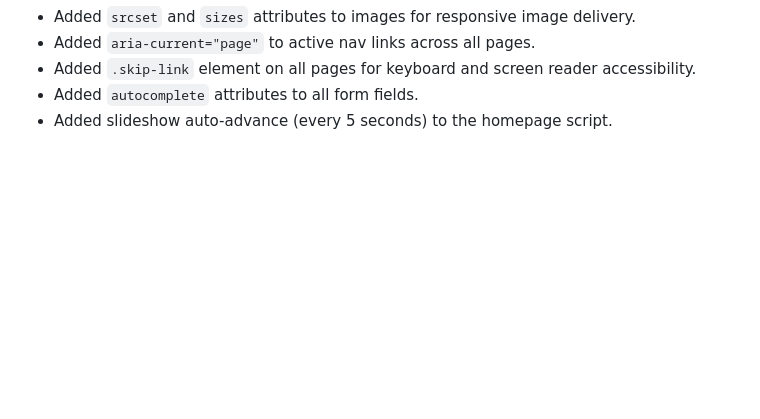
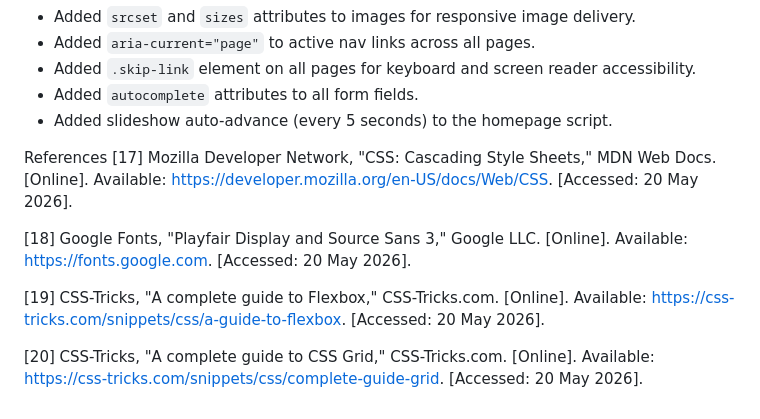
Before and after one commit to aphiwe-debug/ST10499504-PART-2, a Markdown page: README.md, the part around the change. GitHub-like rendering; blank space fills up the shorter version.

Commit message:
Update README with references to CSS and fonts
Added references to external resources for CSS and fonts.

```diff
--- a/README.md
+++ b/README.md
@@ -253,3 +253,12 @@ Screenshots showing the website at desktop, tablet, and mobile sizes are to be c
 - Added `.skip-link` element on all pages for keyboard and screen reader accessibility.
 - Added `autocomplete` attributes to all form fields.
 - Added slideshow auto-advance (every 5 seconds) to the homepage script.
+
+References
+[17] Mozilla Developer Network, "CSS: Cascading Style Sheets," MDN Web Docs. [Online]. Available: https://developer.mozilla.org/en-US/docs/Web/CSS. [Accessed: 20 May 2026].
+
+[18] Google Fonts, "Playfair Display and Source Sans 3," Google LLC. [Online]. Available: https://fonts.google.com. [Accessed: 20 May 2026].
+
+[19] CSS-Tricks, "A complete guide to Flexbox," CSS-Tricks.com. [Online]. Available: https://css-tricks.com/snippets/css/a-guide-to-flexbox. [Accessed: 20 May 2026].
+
+[20] CSS-Tricks, "A complete guide to CSS Grid," CSS-Tricks.com. [Online]. Available: https://css-tricks.com/snippets/css/complete-guide-grid. [Accessed: 20 May 2026].
```
